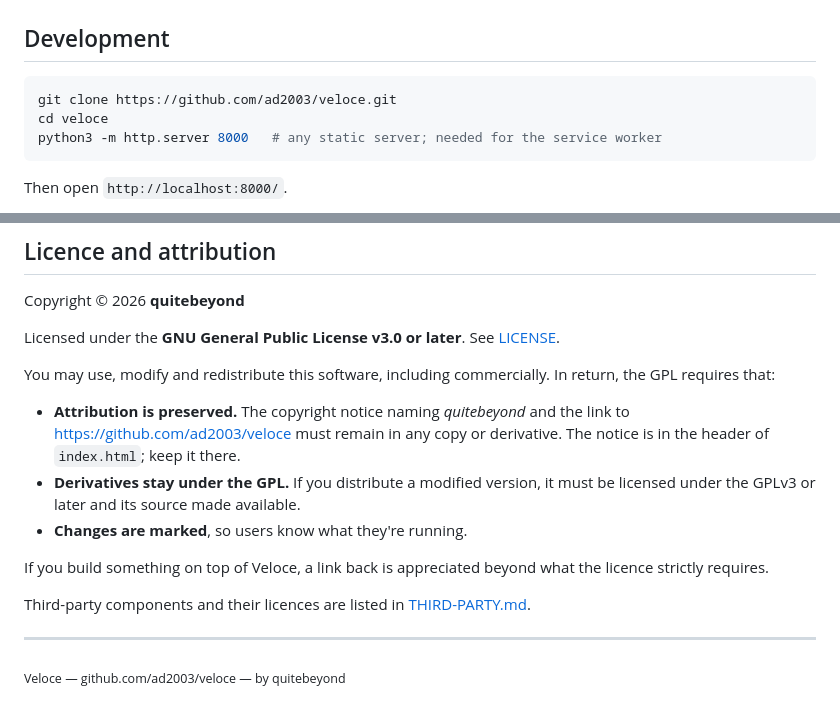
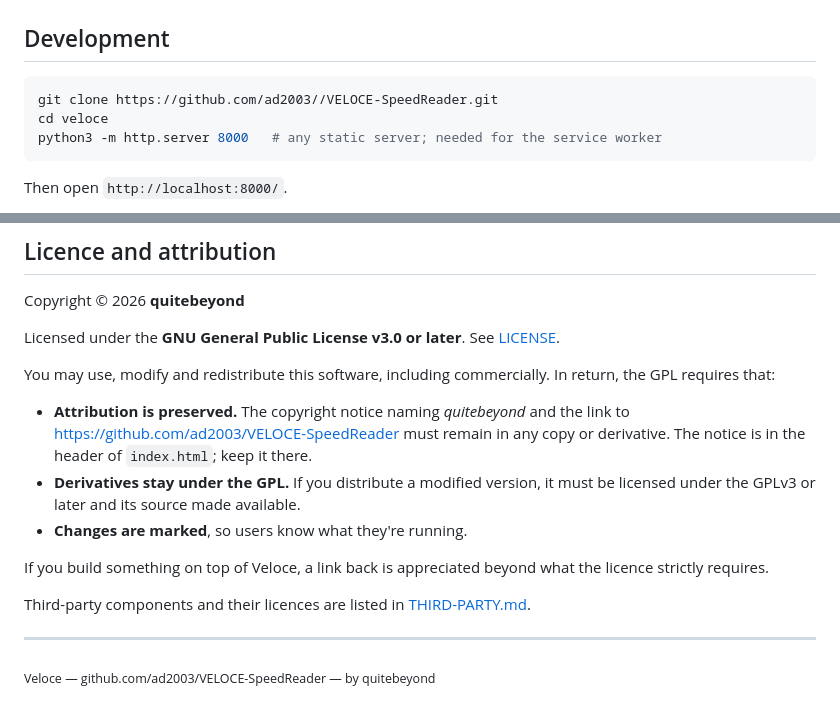
Before and after one commit to ad2003/VELOCE-SpeedReader, a Markdown page: README.md, 2 parts joined by grey strips. GitHub-like rendering.

Commit message:
Update links and repository name in README.md

````diff
--- a/README.md
+++ b/README.md
@@ -258,7 +258,7 @@ from a CDN.
 ## Development
 
 ```bash
-git clone https://github.com/ad2003/veloce.git
+git clone https://github.com/ad2003//VELOCE-SpeedReader.git
 cd veloce
 python3 -m http.server 8000   # any static server; needed for the service worker
 ```
@@ -312,7 +312,7 @@ You may use, modify and redistribute this software, including commercially.
 In return, the GPL requires that:
 
 - **Attribution is preserved.** The copyright notice naming *quitebeyond* and
-  the link to https://github.com/ad2003/veloce must remain in any copy or
+  the link to https://github.com/ad2003/VELOCE-SpeedReader must remain in any copy or
   derivative. The notice is in the header of `index.html`; keep it there.
 - **Derivatives stay under the GPL.** If you distribute a modified version, it
   must be licensed under the GPLv3 or later and its source made available.
@@ -326,4 +326,4 @@ Third-party components and their licences are listed in
 
 ---
 
-<sub>Veloce — github.com/ad2003/veloce — by quitebeyond</sub>
+<sub>Veloce — github.com/ad2003/VELOCE-SpeedReader — by quitebeyond</sub>
````
Also changed, not shown: other parts of README.md (+1 -1 lines).
